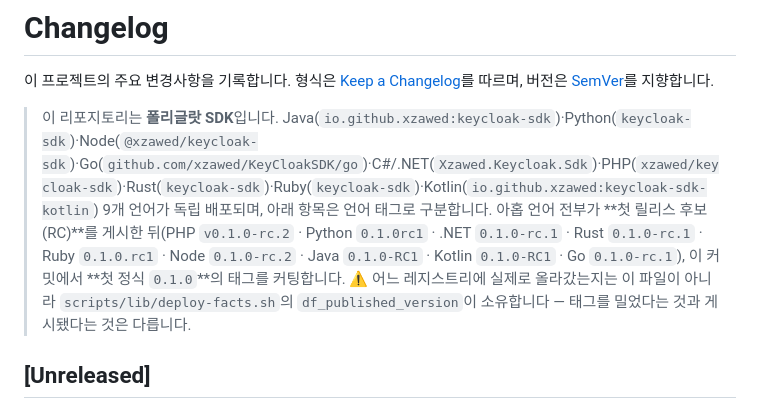
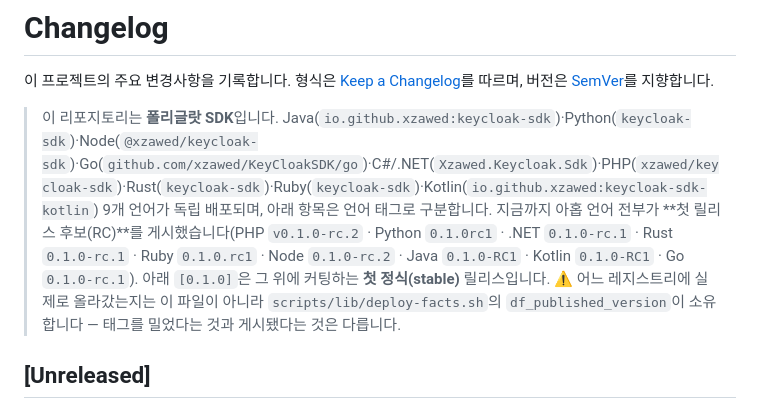
Before and after one commit to xzawed/KeyCloakSDK, a Markdown page: CHANGELOG.md, the part around the change. Rendered like a GitHub page.

Commit message:
fix(docs): CHANGELOG 도입문 리라이팅이 게시-수 주장 앵커를 깼다
`test-publication-claims.sh`가 8개 문서에서 게시 수 주장을 **축자**로 고정한다
(`claim_at CHANGELOG.md "지금까지 ${pub_ko} 언어 전부가"`). 내가 그 문장을 "아홉 언어
전부가 … 게시한 뒤"로 고쳐 쓰면서 앵커가 끊겼고 CI가 잡았다(`151 passed, 1 failed`).

문구를 되살리고 stable 문장을 뒤에 붙이는 방식으로 고쳤다 — 가드가 지키는 것은 게시
**수**의 자리별 일관성이지 문장 모양이 아니므로, 앵커를 옮기는 게 아니라 지키는 쪽이 맞다.

## 왜 로컬에서 못 잡았나

`check-docs.mjs`만 돌리고 doc-facts 잡 전체를 돌리지 않았다. 그 잡은 셸 자가테스트를
19개 돌린다. 이번엔 CI 셸(dash)로 전부 돌렸다:

    test-check-docs 156 · test-doctor 7 · test-check-coverage 11 ·
    test-security-defaults 92 · test-admin-capability 8 · test-provenance-gate 62 ·
    test-harness-registries 65 · test-selftest-hygiene 50 · test-check-versions 54 ·
    test-release-prerelease 34 · test-check-ci-permissions 34 · test-repo-config 21 ·
    test-deploy-facts 155 · test-deploy-md 71 · test-publication-claims 152 ·
    test-release-readiness 45 · test-release-trigger 14 · test-release-request 33 ·
    test-dispatch-release 116
    → 1,242건 전부 0 failed

Co-Authored-By: Claude Opus 5 (1M context) <noreply@anthropic.com>

```diff
--- a/CHANGELOG.md
+++ b/CHANGELOG.md
@@ -2,7 +2,7 @@
 
 이 프로젝트의 주요 변경사항을 기록합니다. 형식은 [Keep a Changelog](https://keepachangelog.com/ko/1.1.0/)를 따르며, 버전은 [SemVer](https://semver.org/lang/ko/)를 지향합니다.
 
-> 이 리포지토리는 **폴리글랏 SDK**입니다. Java(`io.github.xzawed:keycloak-sdk`)·Python(`keycloak-sdk`)·Node(`@xzawed/keycloak-sdk`)·Go(`github.com/xzawed/KeyCloakSDK/go`)·C#/.NET(`Xzawed.Keycloak.Sdk`)·PHP(`xzawed/keycloak-sdk`)·Rust(`keycloak-sdk`)·Ruby(`keycloak-sdk`)·Kotlin(`io.github.xzawed:keycloak-sdk-kotlin`) 9개 언어가 독립 배포되며, 아래 항목은 언어 태그로 구분합니다. 아홉 언어 전부가 **첫 릴리스 후보(RC)**를 게시한 뒤(PHP `v0.1.0-rc.2` · Python `0.1.0rc1` · .NET `0.1.0-rc.1` · Rust `0.1.0-rc.1` · Ruby `0.1.0.rc1` · Node `0.1.0-rc.2` · Java `0.1.0-RC1` · Kotlin `0.1.0-RC1` · Go `0.1.0-rc.1`), 이 커밋에서 **첫 정식 `0.1.0`**의 태그를 커팅합니다. ⚠️ 어느 레지스트리에 실제로 올라갔는지는 이 파일이 아니라 `scripts/lib/deploy-facts.sh`의 `df_published_version`이 소유합니다 — 태그를 밀었다는 것과 게시됐다는 것은 다릅니다.
+> 이 리포지토리는 **폴리글랏 SDK**입니다. Java(`io.github.xzawed:keycloak-sdk`)·Python(`keycloak-sdk`)·Node(`@xzawed/keycloak-sdk`)·Go(`github.com/xzawed/KeyCloakSDK/go`)·C#/.NET(`Xzawed.Keycloak.Sdk`)·PHP(`xzawed/keycloak-sdk`)·Rust(`keycloak-sdk`)·Ruby(`keycloak-sdk`)·Kotlin(`io.github.xzawed:keycloak-sdk-kotlin`) 9개 언어가 독립 배포되며, 아래 항목은 언어 태그로 구분합니다. 지금까지 아홉 언어 전부가 **첫 릴리스 후보(RC)**를 게시했습니다(PHP `v0.1.0-rc.2` · Python `0.1.0rc1` · .NET `0.1.0-rc.1` · Rust `0.1.0-rc.1` · Ruby `0.1.0.rc1` · Node `0.1.0-rc.2` · Java `0.1.0-RC1` · Kotlin `0.1.0-RC1` · Go `0.1.0-rc.1`). 아래 `[0.1.0]`은 그 위에 커팅하는 **첫 정식(stable)** 릴리스입니다. ⚠️ 어느 레지스트리에 실제로 올라갔는지는 이 파일이 아니라 `scripts/lib/deploy-facts.sh`의 `df_published_version`이 소유합니다 — 태그를 밀었다는 것과 게시됐다는 것은 다릅니다.
 
 ## [Unreleased]
 
```
